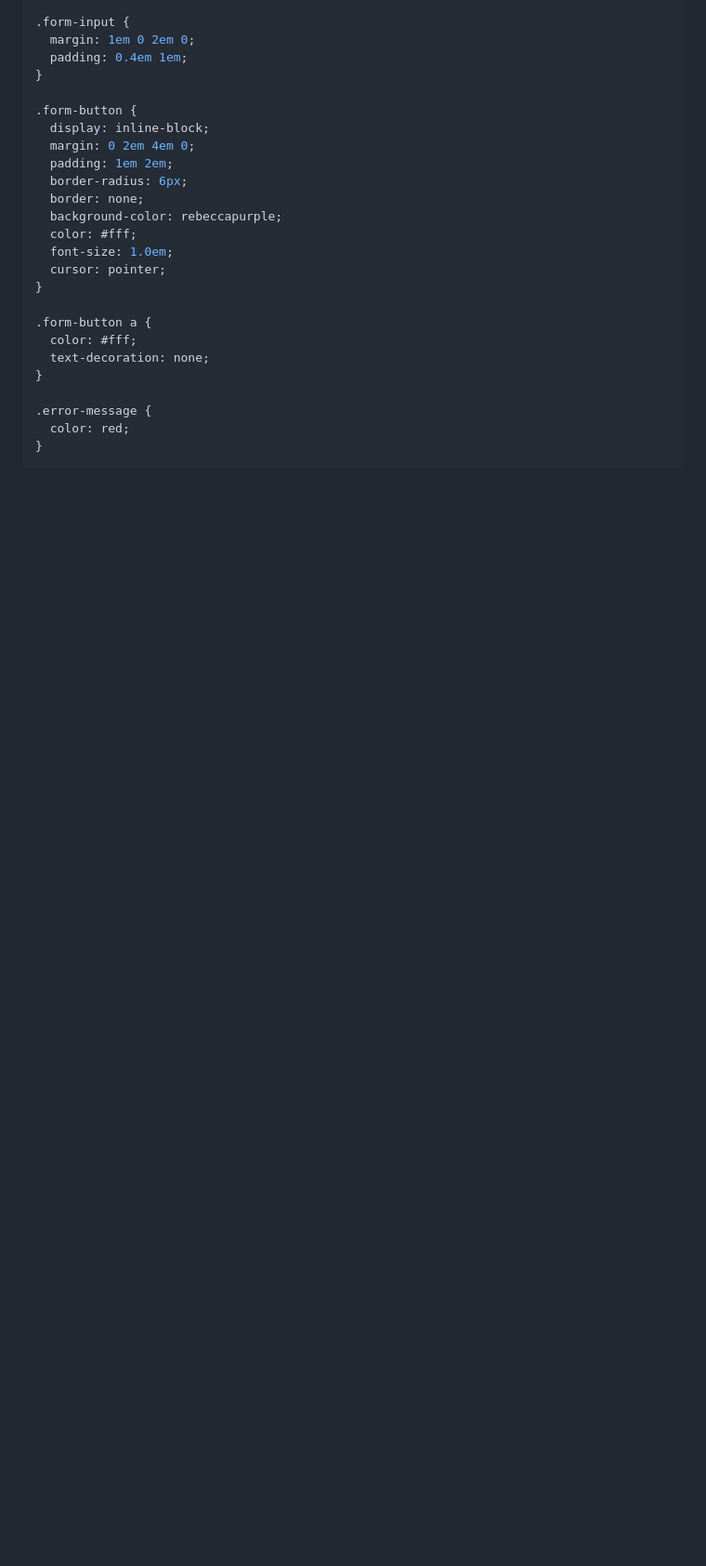
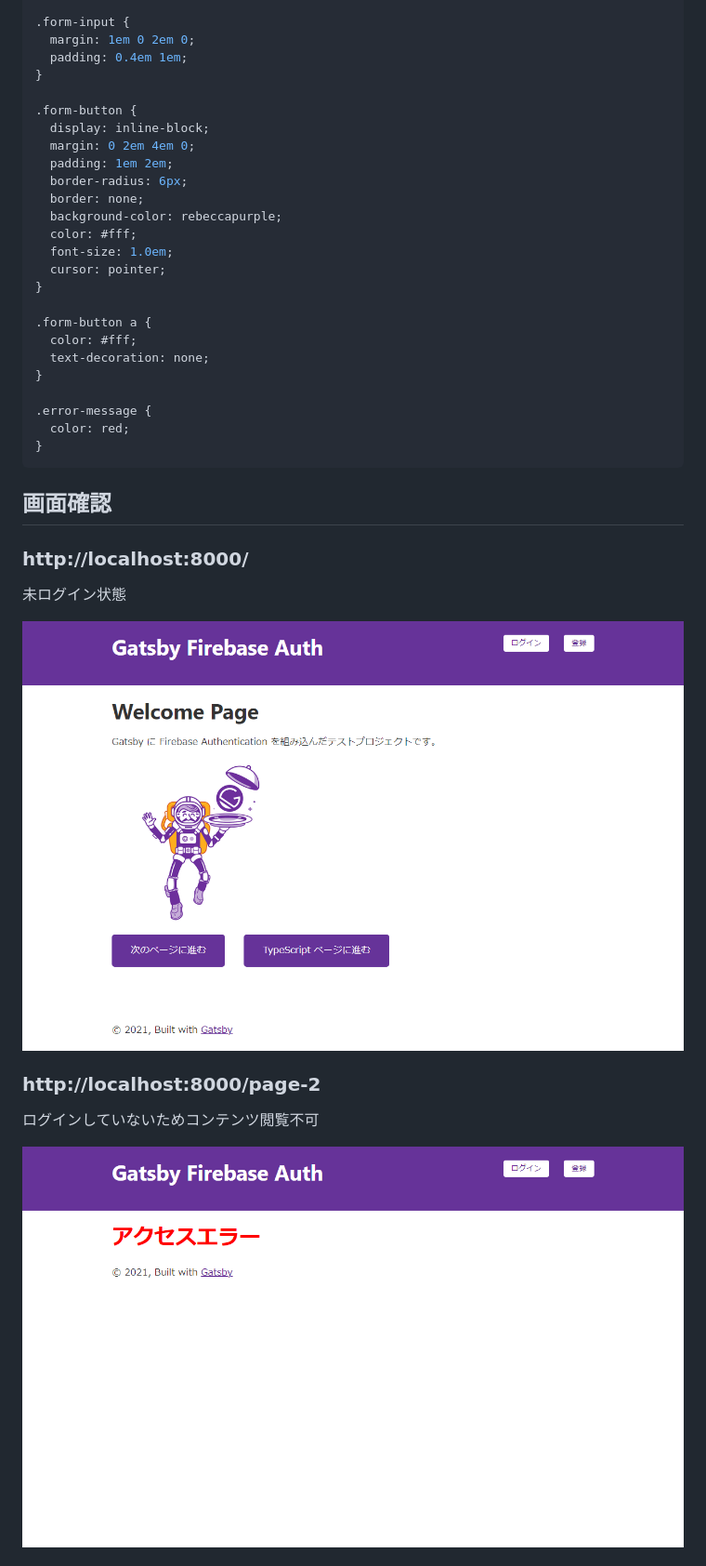
Before and after one commit to fs5013-furi-sutao/gatsby-firebase-auth, a Markdown page: README.md, the part around one of its changes. Shown at 93% size. Rendered like a GitHub page; pictures changed too: screencapture/01.welcome-page-with-no-login.png (added), screencapture/02.access-error-with-no-login.png (added); blank space fills up the shorter version.

````diff
--- a/README.md
+++ b/README.md
@@ -746,3 +746,18 @@ header {
   color: red;
 }
 ```
+
+## 画面確認
+
+### http://localhost:8000/
+
+未ログイン状態
+
+![](./screencapture/01.welcome-page-with-no-login.png)
+
+### http://localhost:8000/page-2
+
+ログインしていないためコンテンツ閲覧不可
+
+![](./screencapture/02.access-error-with-no-login.png)
+
````
Also changed, not shown: other parts of README.md (+23 -0 lines), screencapture/03.register.png (added), screencapture/04.login.png (added), screencapture/05.auth-invalid.png (added), screencapture/06.page-2-with-login.png (added).
